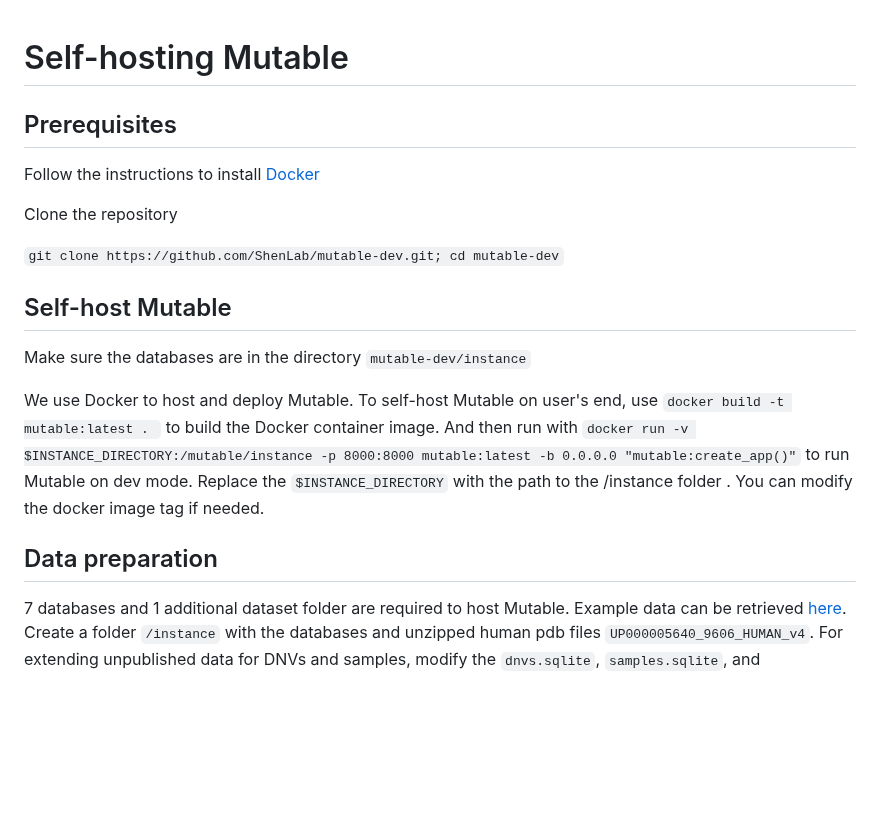
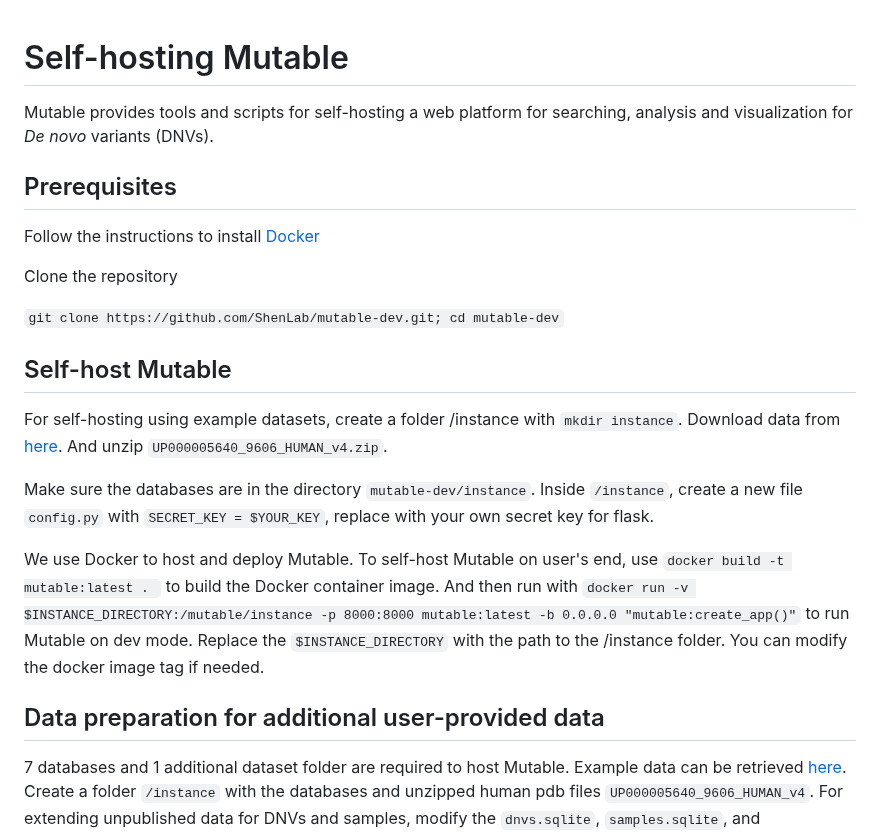
Before and after one commit to ShenLab/mutable-sh, a Markdown page: README.md, the part around the change. Rendered like a GitHub page; blank space fills up the shorter version.

Commit message:
Revise readme

````diff
--- a/README.md
+++ b/README.md
@@ -1,4 +1,5 @@
 # Self-hosting Mutable
+Mutable provides tools and scripts for self-hosting a web platform for searching, analysis and visualization for *De novo* variants (DNVs).
 
 ## Prerequisites
 Follow the instructions to install [Docker](https://docs.docker.com/engine/install/)
@@ -8,11 +9,13 @@ Clone the repository
 ```git clone https://github.com/ShenLab/mutable-dev.git; cd mutable-dev```
 
 ## Self-host Mutable
-Make sure the databases are in the directory ```mutable-dev/instance```
+For self-hosting using example datasets, create a folder /instance with ```mkdir instance```. Download data from [here](https://zenodo.org/records/15792652?preview=1&token=eyJhbGciOiJIUzUxMiJ9.eyJpZCI6ImRlMGJjNjA1LTY3ZmYtNDMxNy04NmI0LWVjMzEzYmQ1Njg4OSIsImRhdGEiOnt9LCJyYW5kb20iOiIzZTEyNTZjZDQyOTc1MDJkNzcxMTEyNTZhOGE5ZWJlZSJ9.JsNTWqfgLL4Ild6FWn2AoDkRH2dvCX1Jei2rNj1Pb1-3-G9tv_q9YfY-03eE0vH9SZoW_wN8p8OLGhK467FYtA). And unzip ```UP000005640_9606_HUMAN_v4.zip```.
 
-We use Docker to host and deploy Mutable. To self-host Mutable on user's end, use ```docker build -t mutable:latest . ``` to build the Docker container image. And then run with ```docker run -v $INSTANCE_DIRECTORY:/mutable/instance -p 8000:8000 mutable:latest -b 0.0.0.0 "mutable:create_app()"``` to run Mutable on dev mode. Replace the ```$INSTANCE_DIRECTORY``` with the path to the /instance folder . You can modify the docker image tag if needed.
+Make sure the databases are in the directory ```mutable-dev/instance```. Inside  ```/instance```, create a new file ```config.py``` with ```SECRET_KEY = $YOUR_KEY```,  replace with your own secret key for flask.
 
-## Data preparation
+We use Docker to host and deploy Mutable. To self-host Mutable on user's end, use ```docker build -t mutable:latest . ``` to build the Docker container image. And then run with ```docker run -v $INSTANCE_DIRECTORY:/mutable/instance -p 8000:8000 mutable:latest -b 0.0.0.0 "mutable:create_app()"``` to run Mutable on dev mode. Replace the ```$INSTANCE_DIRECTORY``` with the path to the /instance folder. You can modify the docker image tag if needed.
+
+## Data preparation for additional user-provided data
 7 databases and 1 additional dataset folder are required to host Mutable. Example data can be retrieved [here](https://zenodo.org/records/15792652?preview=1&token=eyJhbGciOiJIUzUxMiJ9.eyJpZCI6ImRlMGJjNjA1LTY3ZmYtNDMxNy04NmI0LWVjMzEzYmQ1Njg4OSIsImRhdGEiOnt9LCJyYW5kb20iOiIzZTEyNTZjZDQyOTc1MDJkNzcxMTEyNTZhOGE5ZWJlZSJ9.JsNTWqfgLL4Ild6FWn2AoDkRH2dvCX1Jei2rNj1Pb1-3-G9tv_q9YfY-03eE0vH9SZoW_wN8p8OLGhK467FYtA). Create a folder ```/instance``` with the databases and unzipped human pdb files ```UP000005640_9606_HUMAN_v4```. For extending unpublished data for DNVs and samples, modify the ```dnvs.sqlite```, ```samples.sqlite```, and ```distance.sqlite``` accordingly.
 
 ### dnvs.sqlite
````
